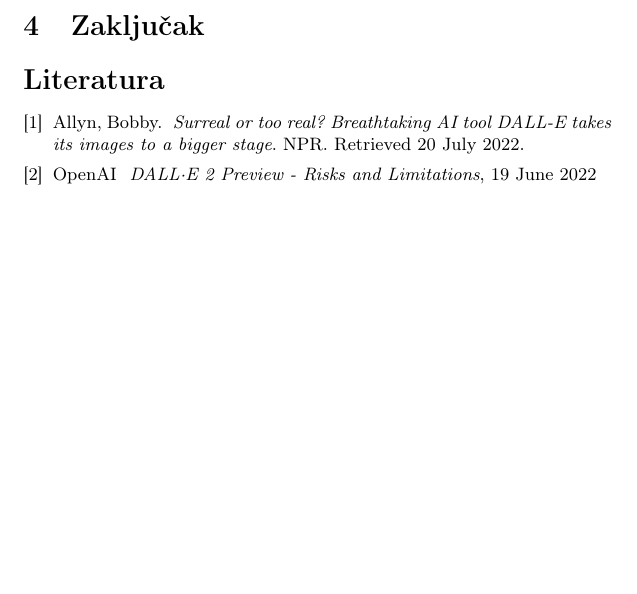
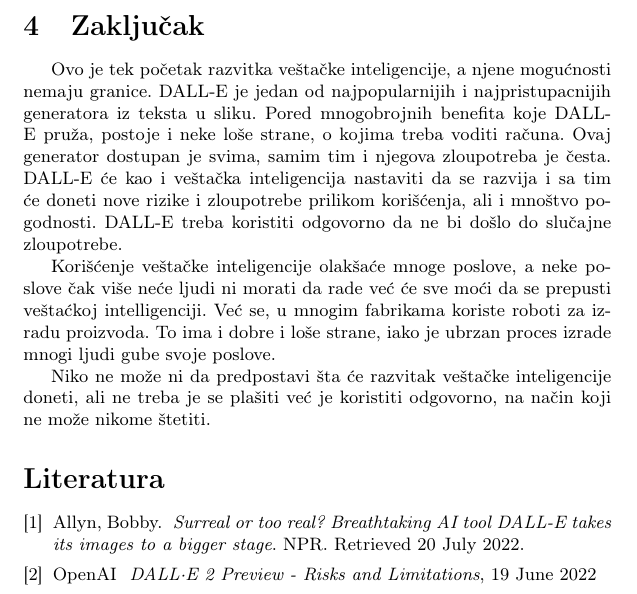
Before and after one commit to OgnjenMarkoviic/26_TNP_2022, a LaTeX document (26_MarkovićMilovanovićMilovanovićRadovanović.tex): part of page 7 of 7, cut so that both start at the same text, the shorter picture padded with empty space. Compiled offline with pdfLaTeX.

Commit message:
Update 26_MarkovićMilovanovićMilovanovićRadovanović.tex

```diff
--- a/26_MarkovićMilovanovićMilovanovićRadovanović.tex
+++ b/26_MarkovićMilovanovićMilovanovićRadovanović.tex
@@ -123,7 +123,12 @@ Još jedna zabrinutost u vezi sa DALLE-2 i sličnim modelima je da bi mogli da i
 Razumevanje jezika DALL-E 2 ima ograničenja. Ponekad nije u stanju da razlikuje žutu knjigu i crvenu vazu od crvene knjige i žute vaze ili pandu koja pravi latte art od late umetnosti pande. Generiše slike astronauta koji jaše konja kada mu se prikaže upit konja koji jaše astronauta. Tako de ne uspeva da generiše ispravne slike u različitim okolnostima. Zahtevanje više od 3 objekta, negacija, brojevi i povezane rečenice mogu dovesti do grešaka i karakteristike objekta mogu se pojaviti na pogrešnom objektu. Dodatna ograničenja uključuju rukovanje tekstom – koji, čak i sa čitljivim slovima, gotovo uvek ispadne kao besmislica u obliku snova– i njegov ograničeni kapacitet da se bavi naučnim informacijama, kao što su astronomija ili medicinske slike\cite{5}.
 \newpage
 \section{Zaključak}
+\label{sec: Zaključak}
+Ovo je tek početak razvitka veštačke inteligencije, a njene mogućnosti nemaju granice. DALL-E je jedan od najpopularnijih i najpristupacnijih generatora iz teksta u sliku. Pored mnogobrojnih benefita koje DALL-E pruža, postoje i neke loše strane, o kojima treba voditi računa. Ovaj generator dostupan je svima, samim tim i njegova zloupotreba je česta. DALL-E će kao i veštačka inteligencija nastaviti da se razvija i sa tim će doneti nove rizike i zloupotrebe prilikom korišćenja, ali i mnoštvo pogodnosti. DALL-E treba koristiti odgovorno da ne bi došlo do slučajne zloupotrebe.
 
+Korišćenje veštačke inteligencije olakšaće mnoge poslove, a neke poslove čak više neće ljudi ni morati da rade već će sve moći da se prepusti veštaćkoj intelligenciji. Već se, u mnogim fabrikama koriste roboti za izradu proizvoda. To ima i dobre i loše strane, iako je ubrzan proces izrade mnogi ljudi gube svoje poslove.
+
+Niko ne može ni da predpostavi šta će razvitak veštačke inteligencije doneti, ali ne treba je se plašiti već je koristiti odgovorno, na način koji ne može nikome štetiti.
 \addcontentsline{toc}{section}{Literatura}
 \appendix
 
```
